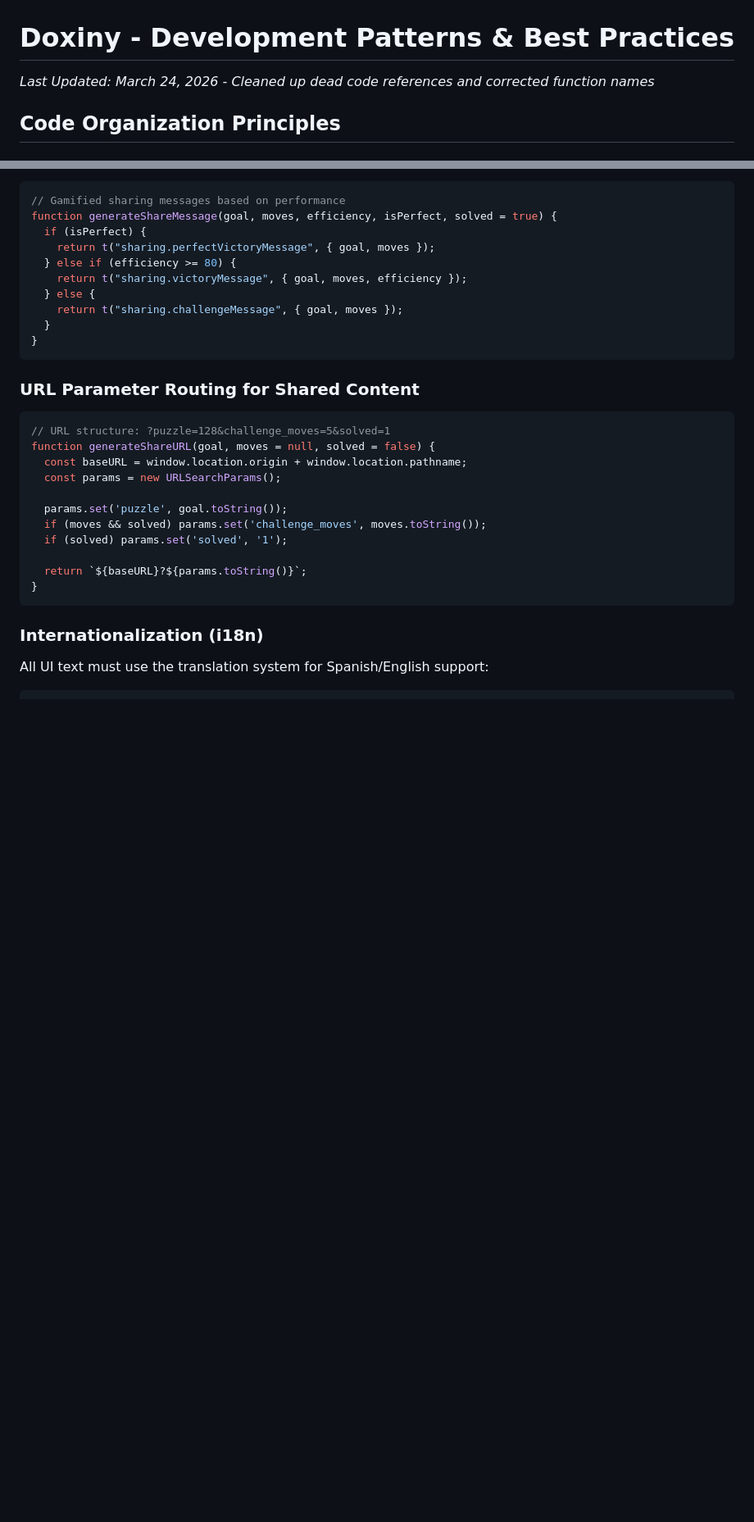
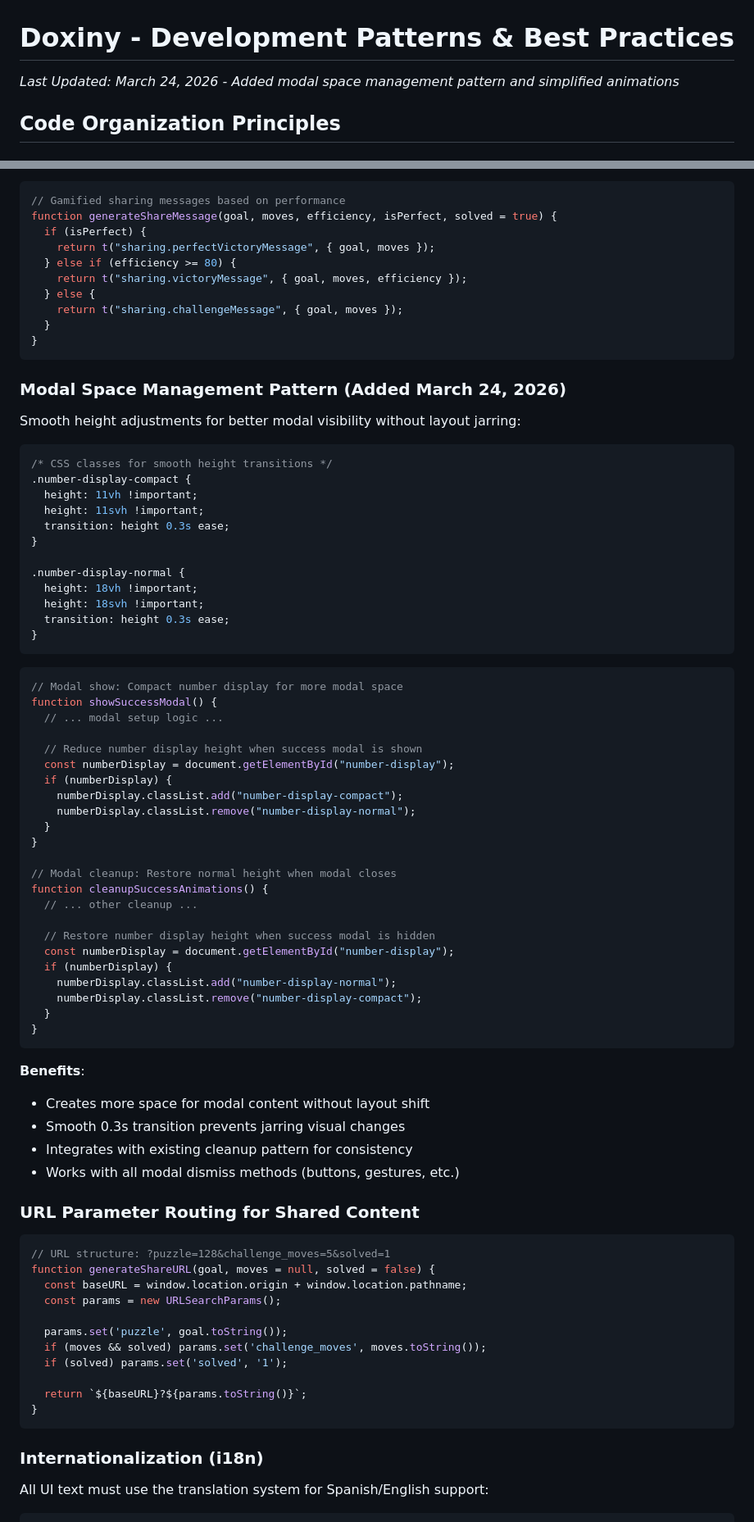
Before and after one commit to jeanbenitezu/doxiny, a Markdown page: docs/doxiny-development-patterns.md, 2 parts joined by grey strips. Shown at 82% size. Rendered like a GitHub page; blank space fills up the shorter version.

Commit message:
feat: Add modal space management pattern with smooth height transitions for improved visibility

````diff
--- a/docs/doxiny-development-patterns.md
+++ b/docs/doxiny-development-patterns.md
@@ -1,5 +1,5 @@
 # Doxiny - Development Patterns & Best Practices
-*Last Updated: March 24, 2026 - Cleaned up dead code references and corrected function names*
+*Last Updated: March 24, 2026 - Added modal space management pattern and simplified animations*
 
 ## Code Organization Principles
 
@@ -190,6 +190,56 @@ function generateShareMessage(goal, moves, efficiency, isPerfect, solved = true)
   }
 }
 ```
+
+### Modal Space Management Pattern (Added March 24, 2026)
+Smooth height adjustments for better modal visibility without layout jarring:
+
+```css
+/* CSS classes for smooth height transitions */
+.number-display-compact {
+  height: 11vh !important;
+  height: 11svh !important;
+  transition: height 0.3s ease;
+}
+
+.number-display-normal {
+  height: 18vh !important;
+  height: 18svh !important;
+  transition: height 0.3s ease;
+}
+```
+
+```javascript
+// Modal show: Compact number display for more modal space
+function showSuccessModal() {
+  // ... modal setup logic ...
+
+  // Reduce number display height when success modal is shown
+  const numberDisplay = document.getElementById("number-display");
+  if (numberDisplay) {
+    numberDisplay.classList.add("number-display-compact");
+    numberDisplay.classList.remove("number-display-normal");
+  }
+}
+
+// Modal cleanup: Restore normal height when modal closes
+function cleanupSuccessAnimations() {
+  // ... other cleanup ...
+
+  // Restore number display height when success modal is hidden
+  const numberDisplay = document.getElementById("number-display");
+  if (numberDisplay) {
+    numberDisplay.classList.add("number-display-normal");
+    numberDisplay.classList.remove("number-display-compact");
+  }
+}
+```
+
+**Benefits**:
+- Creates more space for modal content without layout shift
+- Smooth 0.3s transition prevents jarring visual changes
+- Integrates with existing cleanup pattern for consistency
+- Works with all modal dismiss methods (buttons, gestures, etc.)
 
 ### URL Parameter Routing for Shared Content
 ```javascript
````
Also changed, not shown: docs/doxiny-branding.md (+17 -10 lines).
